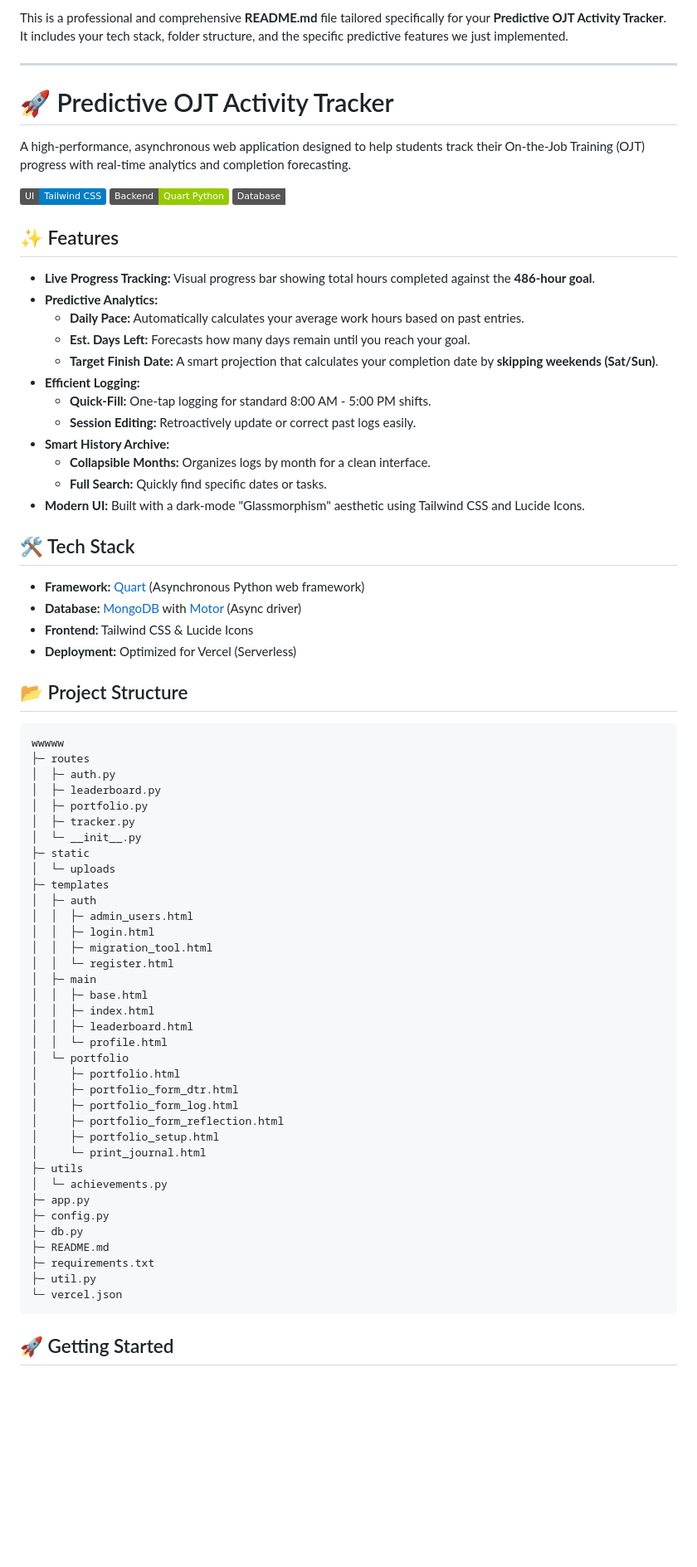
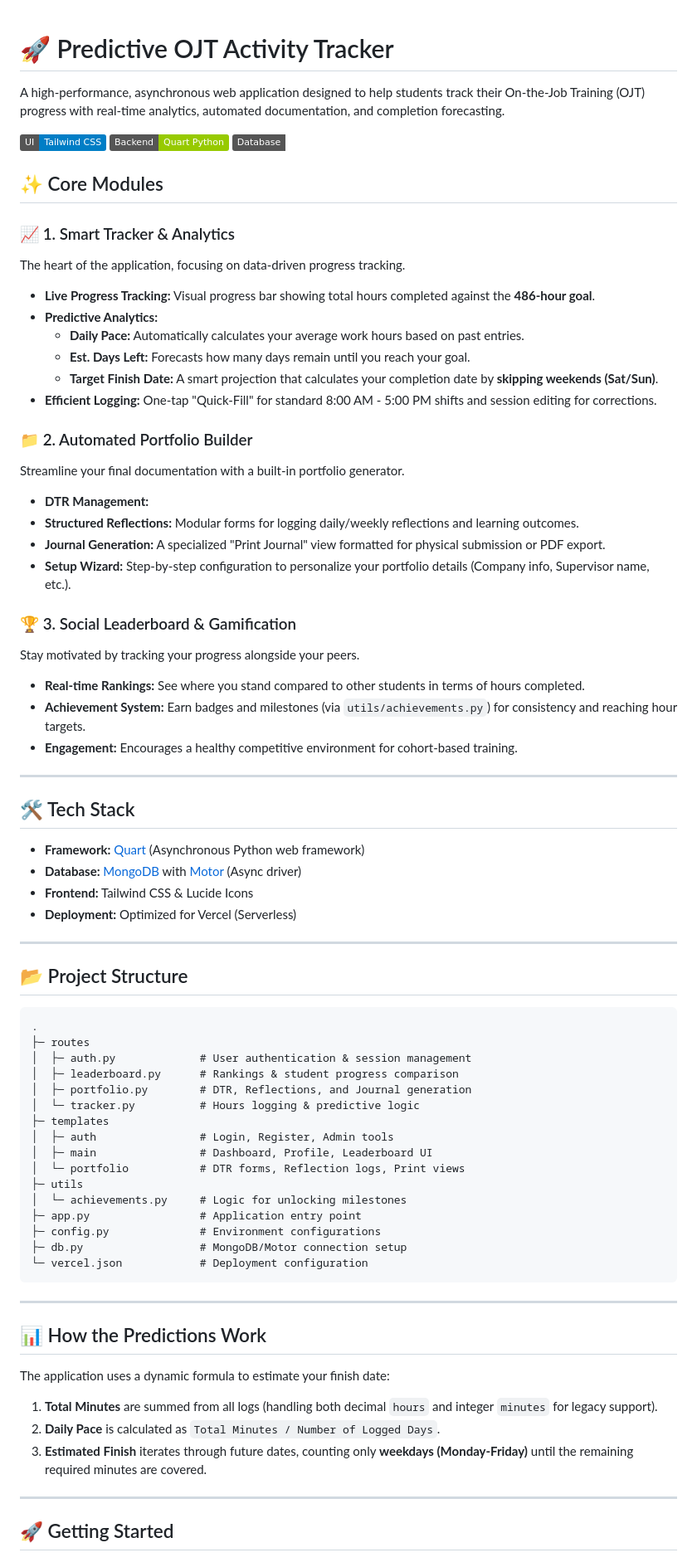
Before and after one commit to Amitred11/ojt, a Markdown page: README.md, the part around one of its changes. Shown at 83% size. Rendered like a GitHub page; badges without logos; blank space fills up the shorter version.

````diff
--- a/README.md
+++ b/README.md
@@ -1,29 +1,36 @@
-This is a professional and comprehensive **README.md** file tailored specifically for your **Predictive OJT Activity Tracker**. It includes your tech stack, folder structure, and the specific predictive features we just implemented.
-
-***
-
 # 🚀 Predictive OJT Activity Tracker
 
-A high-performance, asynchronous web application designed to help students track their On-the-Job Training (OJT) progress with real-time analytics and completion forecasting.
+A high-performance, asynchronous web application designed to help students track their On-the-Job Training (OJT) progress with real-time analytics, automated documentation, and completion forecasting.
 
 ![Dashboard Preview](https://img.shields.io/badge/UI-Tailwind_CSS-blue)
 ![Backend](https://img.shields.io/badge/Backend-Quart_Python-green)
 ![Database](https://img.shields.io/badge/Database-MongoDB-white)
 
-## ✨ Features
+## ✨ Core Modules
 
+### 📈 1. Smart Tracker & Analytics
+The heart of the application, focusing on data-driven progress tracking.
 - **Live Progress Tracking:** Visual progress bar showing total hours completed against the **486-hour goal**.
 - **Predictive Analytics:**
     - **Daily Pace:** Automatically calculates your average work hours based on past entries.
     - **Est. Days Left:** Forecasts how many days remain until you reach your goal.
     - **Target Finish Date:** A smart projection that calculates your completion date by **skipping weekends (Sat/Sun)**.
-- **Efficient Logging:**
-    - **Quick-Fill:** One-tap logging for standard 8:00 AM - 5:00 PM shifts.
-    - **Session Editing:** Retroactively update or correct past logs easily.
-- **Smart History Archive:**
-    - **Collapsible Months:** Organizes logs by month for a clean interface.
-    - **Full Search:** Quickly find specific dates or tasks.
-- **Modern UI:** Built with a dark-mode "Glassmorphism" aesthetic using Tailwind CSS and Lucide Icons.
+- **Efficient Logging:** One-tap "Quick-Fill" for standard 8:00 AM - 5:00 PM shifts and session editing for corrections.
+
+### 📁 2. Automated Portfolio Builder
+Streamline your final documentation with a built-in portfolio generator.
+- **DTR Management:**
+- **Structured Reflections:** Modular forms for logging daily/weekly reflections and learning outcomes.
+- **Journal Generation:** A specialized "Print Journal" view formatted for physical submission or PDF export.
+- **Setup Wizard:** Step-by-step configuration to personalize your portfolio details (Company info, Supervisor name, etc.).
+
+### 🏆 3. Social Leaderboard & Gamification
+Stay motivated by tracking your progress alongside your peers.
+- **Real-time Rankings:** See where you stand compared to other students in terms of hours completed.
+- **Achievement System:** Earn badges and milestones (via `utils/achievements.py`) for consistency and reaching hour targets.
+- **Engagement:** Encourages a healthy competitive environment for cohort-based training.
+
+---
 
 ## 🛠️ Tech Stack
 
@@ -32,46 +39,38 @@ A high-performance, asynchronous web application designed to help students track
 - **Frontend:** Tailwind CSS & Lucide Icons
 - **Deployment:** Optimized for Vercel (Serverless)
 
+---
+
 ## 📂 Project Structure
 
 ```text
-wwwww
+.
 ├─ routes
-│  ├─ auth.py
-│  ├─ leaderboard.py
-│  ├─ portfolio.py
-│  ├─ tracker.py
-│  └─ __init__.py
-├─ static
-│  └─ uploads
+│  ├─ auth.py             # User authentication & session management
+│  ├─ leaderboard.py      # Rankings & student progress comparison
+│  ├─ portfolio.py        # DTR, Reflections, and Journal generation
+│  └─ tracker.py          # Hours logging & predictive logic
 ├─ templates
-│  ├─ auth
-│  │  ├─ admin_users.html
-│  │  ├─ login.html
-│  │  ├─ migration_tool.html
-│  │  └─ register.html
-│  ├─ main
-│  │  ├─ base.html
-│  │  ├─ index.html
-│  │  ├─ leaderboard.html
-│  │  └─ profile.html
-│  └─ portfolio
-│     ├─ portfolio.html
-│     ├─ portfolio_form_dtr.html
-│     ├─ portfolio_form_log.html
-│     ├─ portfolio_form_reflection.html
-│     ├─ portfolio_setup.html
-│     └─ print_journal.html
+│  ├─ auth                # Login, Register, Admin tools
+│  ├─ main                # Dashboard, Profile, Leaderboard UI
+│  └─ portfolio           # DTR forms, Reflection logs, Print views
 ├─ utils
-│  └─ achievements.py
-├─ app.py
-├─ config.py
-├─ db.py
-├─ README.md
-├─ requirements.txt
-├─ util.py
-└─ vercel.json
+│  └─ achievements.py     # Logic for unlocking milestones
+├─ app.py                 # Application entry point
+├─ config.py              # Environment configurations
+├─ db.py                  # MongoDB/Motor connection setup
+└─ vercel.json            # Deployment configuration
 ```
+
+---
+
+## 📊 How the Predictions Work
+The application uses a dynamic formula to estimate your finish date:
+1. **Total Minutes** are summed from all logs (handling both decimal `hours` and integer `minutes` for legacy support).
+2. **Daily Pace** is calculated as `Total Minutes / Number of Logged Days`.
+3. **Estimated Finish** iterates through future dates, counting only **weekdays (Monday-Friday)** until the remaining required minutes are covered.
+
+---
 
 ## 🚀 Getting Started
 
````
Also changed, not shown: other parts of README.md (+2 -11 lines).
